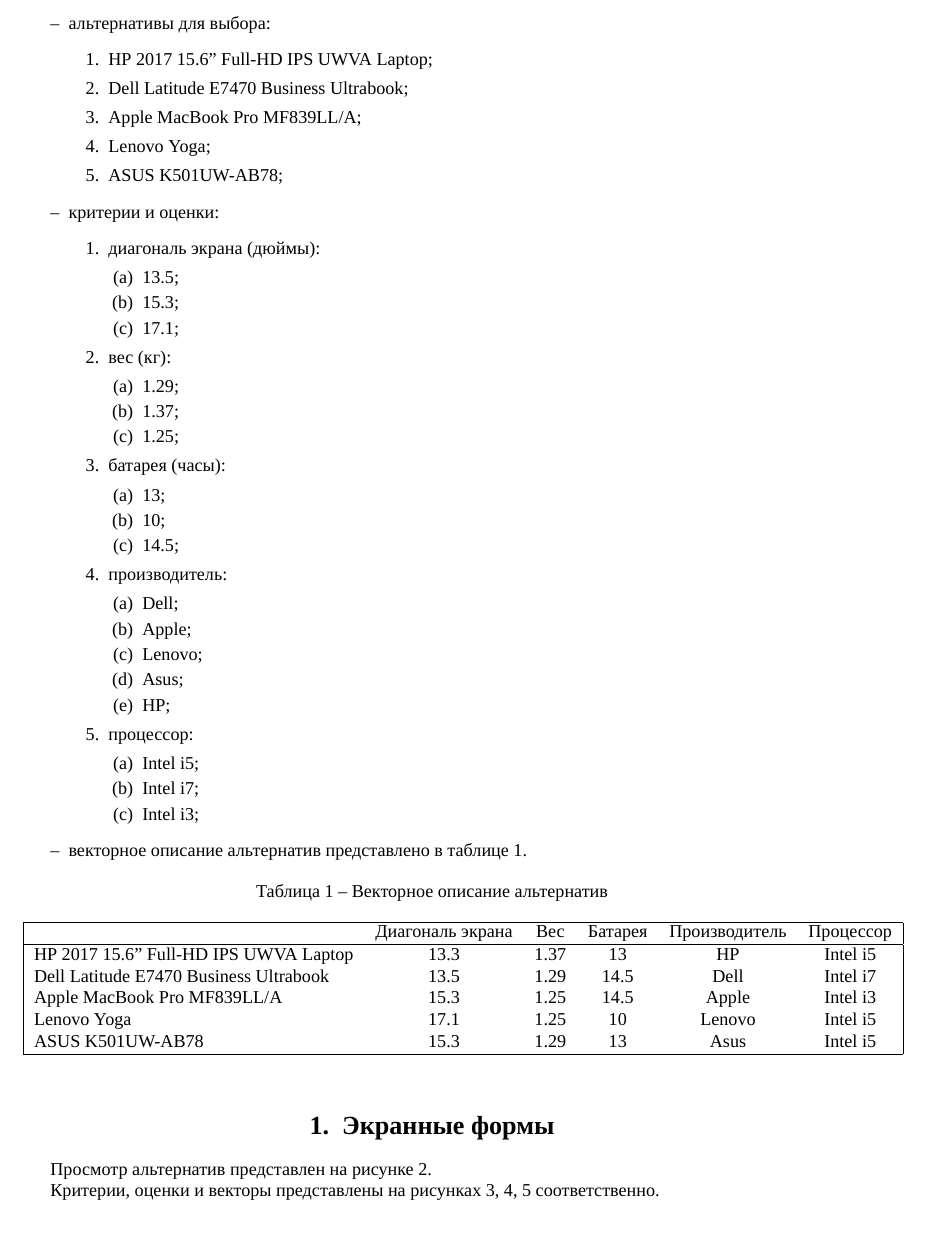
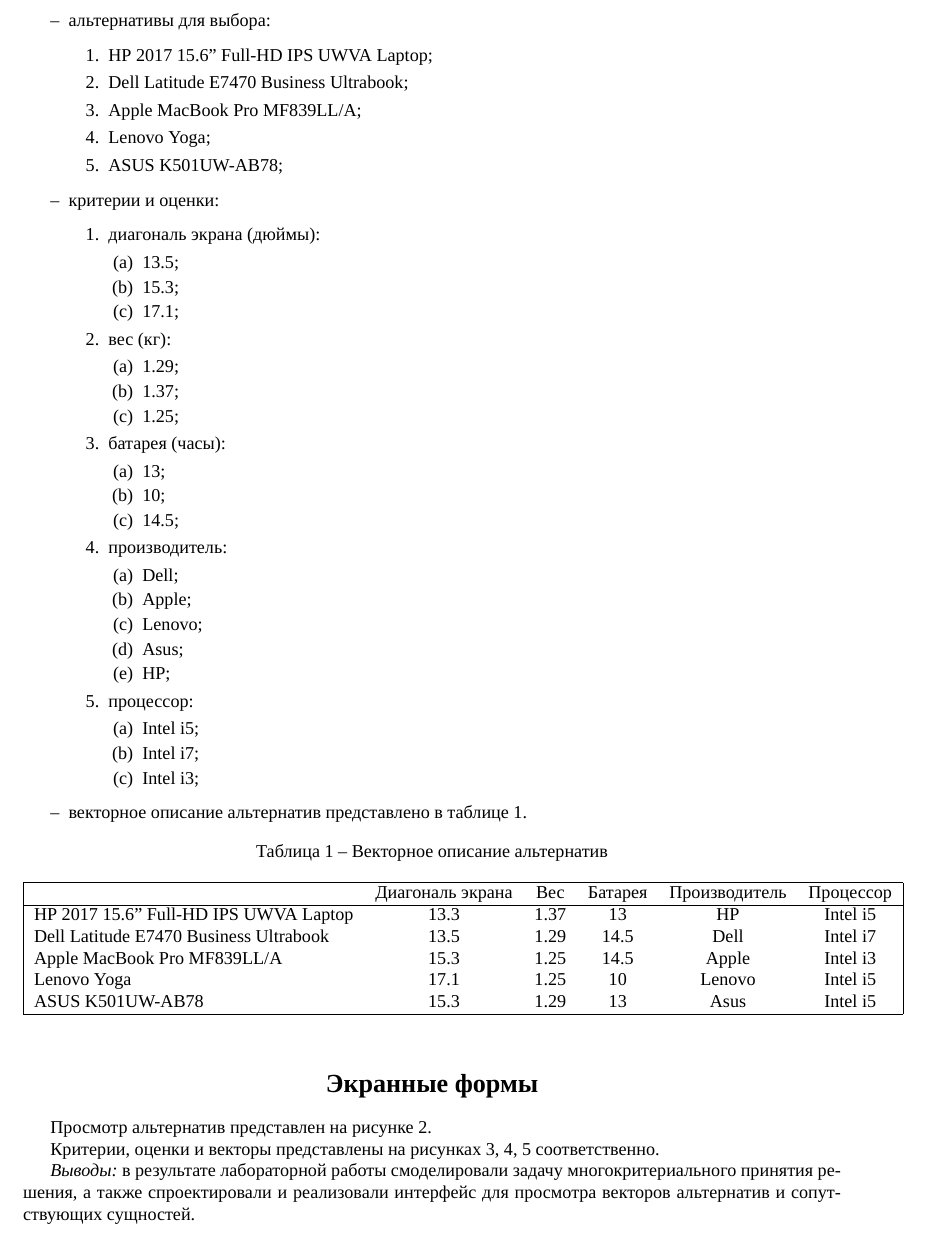
Before and after one commit to sektum/decision-theory, a LaTeX document (reports/lab1/lab1.tex): part of page 3 of 5, cut so that both start at the same text. Compiled offline with XeLaTeX; a missing font is replaced by an installed copy or a similar font.

Commit message:
Added conclusions

```diff
--- a/reports/lab1/lab1.tex
+++ b/reports/lab1/lab1.tex
@@ -25,6 +25,7 @@
 \sectionfont{\centering}
 \renewcommand{\labelitemi}{\textendash}
 \newcommand{\goal}[1]{\textit{Цель работы:} #1}
+\newcommand{\conclustions}[1]{\textit{Выводы:} #1}
 \begin{document}
 \captionsetup[figure]{name={Рисунок}}
 \begin{titlepage}
@@ -149,7 +150,7 @@
 \end{table}
 \end{itemize}
 
-\section{Экранные формы}
+\section*{Экранные формы}
 
 Просмотр альтернатив представлен на рисунке \ref{fig:alternatives}.
 \begin{figure}
@@ -178,4 +179,6 @@
 \label{fig:vectors}
 \end{figure}
 
+
+\conclustions{в результате лабораторной работы смоделировали задачу многокритериального принятия решения, а также спроектировали и реализовали интерфейс для просмотра векторов альтернатив и сопутствующих сущностей.}
 \end{document}
```
